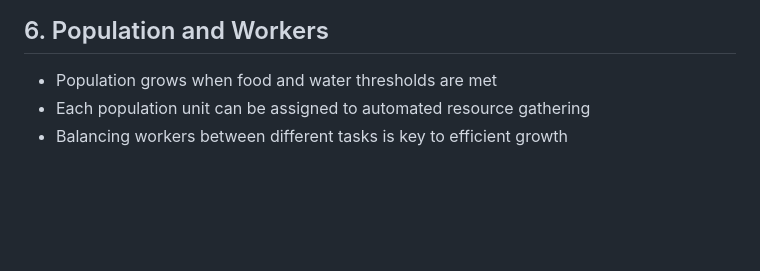
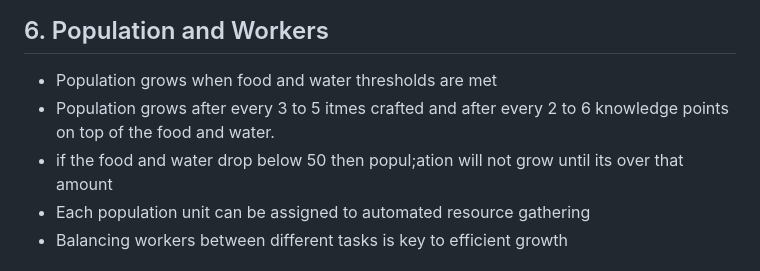
Before and after one commit to kingpinzs/afk-post-apocalyptic, a Markdown page: game_design_doc.md, the part around the change. Rendered like a GitHub page; blank space fills up the shorter version.

```diff
--- a/game_design_doc.md
+++ b/game_design_doc.md
@@ -47,6 +47,8 @@ Each craftable item requires solving a puzzle, adding an element of problem-solv
 ## 6. Population and Workers
 
 - Population grows when food and water thresholds are met
+- Population grows after every 3 to 5 itmes crafted and after every 2 to 6 knowledge points on top of the food and water.
+- if the food and water drop below 50 then popul;ation will not grow until its over that amount
 - Each population unit can be assigned to automated resource gathering
 - Balancing workers between different tasks is key to efficient growth
 
```
